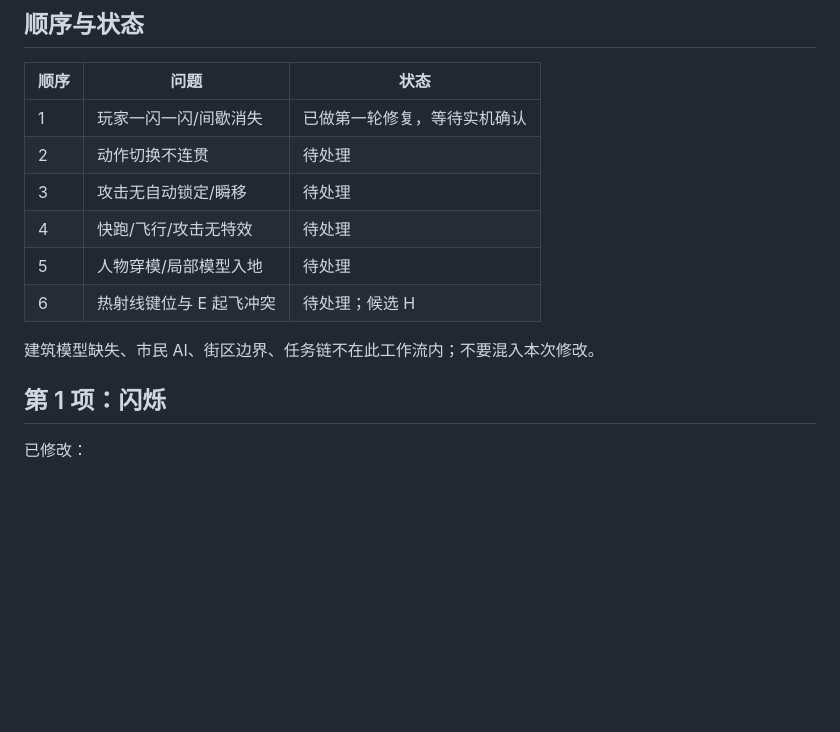
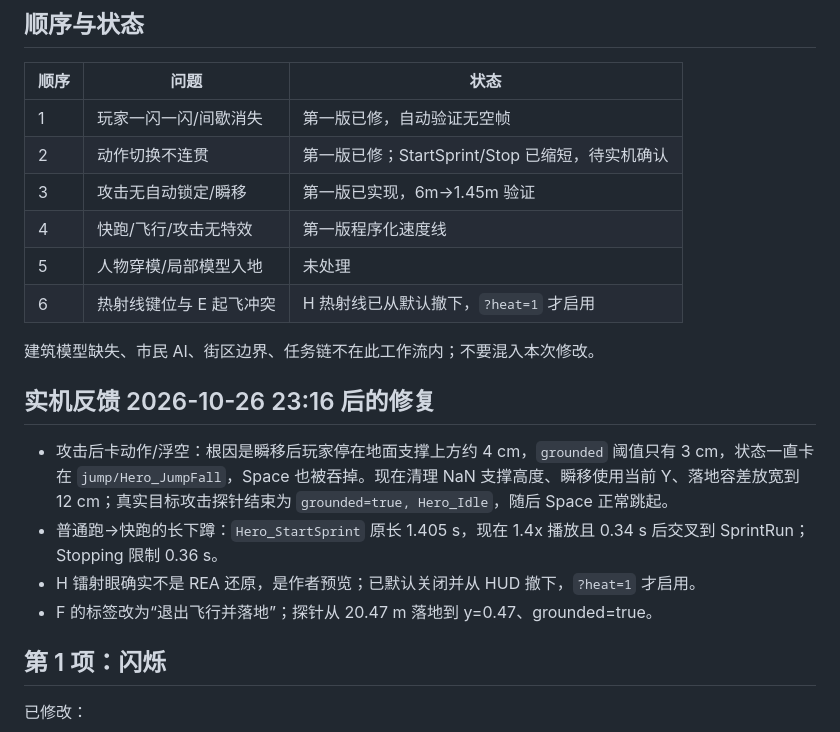
Before and after one commit to SleepyShark709/homelaner-v2, a Markdown page: docs/player-fidelity.md, the part around the change. Drawn GitHub-style; blank space fills up the shorter version.

Commit message:
docs: record the post-playtest attack-stuck and transition fixes
Document the 12 cm landing tolerance root cause, shortened StartSprint/Stop transitions, the non-REA heat-ray rollback and F landing verification.

```diff
--- a/docs/player-fidelity.md
+++ b/docs/player-fidelity.md
@@ -6,14 +6,21 @@
 
 | 顺序 | 问题 | 状态 |
 |---|---|---|
-| 1 | 玩家一闪一闪/间歇消失 | 已做第一轮修复，等待实机确认 |
-| 2 | 动作切换不连贯 | 待处理 |
-| 3 | 攻击无自动锁定/瞬移 | 待处理 |
-| 4 | 快跑/飞行/攻击无特效 | 待处理 |
-| 5 | 人物穿模/局部模型入地 | 待处理 |
-| 6 | 热射线键位与 E 起飞冲突 | 待处理；候选 H |
+| 1 | 玩家一闪一闪/间歇消失 | 第一版已修，自动验证无空帧 |
+| 2 | 动作切换不连贯 | 第一版已修；StartSprint/Stop 已缩短，待实机确认 |
+| 3 | 攻击无自动锁定/瞬移 | 第一版已实现，6m→1.45m 验证 |
+| 4 | 快跑/飞行/攻击无特效 | 第一版程序化速度线 |
+| 5 | 人物穿模/局部模型入地 | 未处理 |
+| 6 | 热射线键位与 E 起飞冲突 | H 热射线已从默认撤下，`?heat=1` 才启用 |
 
 建筑模型缺失、市民 AI、街区边界、任务链不在此工作流内；不要混入本次修改。
+
+## 实机反馈 2026-10-26 23:16 后的修复
+
+- 攻击后卡动作/浮空：根因是瞬移后玩家停在地面支撑上方约 4 cm，`grounded` 阈值只有 3 cm，状态一直卡在 `jump/Hero_JumpFall`，Space 也被吞掉。现在清理 NaN 支撑高度、瞬移使用当前 Y、落地容差放宽到 12 cm；真实目标攻击探针结束为 `grounded=true, Hero_Idle`，随后 Space 正常跳起。
+- 普通跑→快跑的长下蹲：`Hero_StartSprint` 原长 1.405 s，现在 1.4x 播放且 0.34 s 后交叉到 SprintRun；Stopping 限制 0.36 s。
+- H 镭射眼确实不是 REA 还原，是作者预览；已默认关闭并从 HUD 撤下，`?heat=1` 才启用。
+- F 的标签改为“退出飞行并落地”；探针从 20.47 m 落地到 y=0.47、grounded=true。
 
 ## 第 1 项：闪烁
 
```
